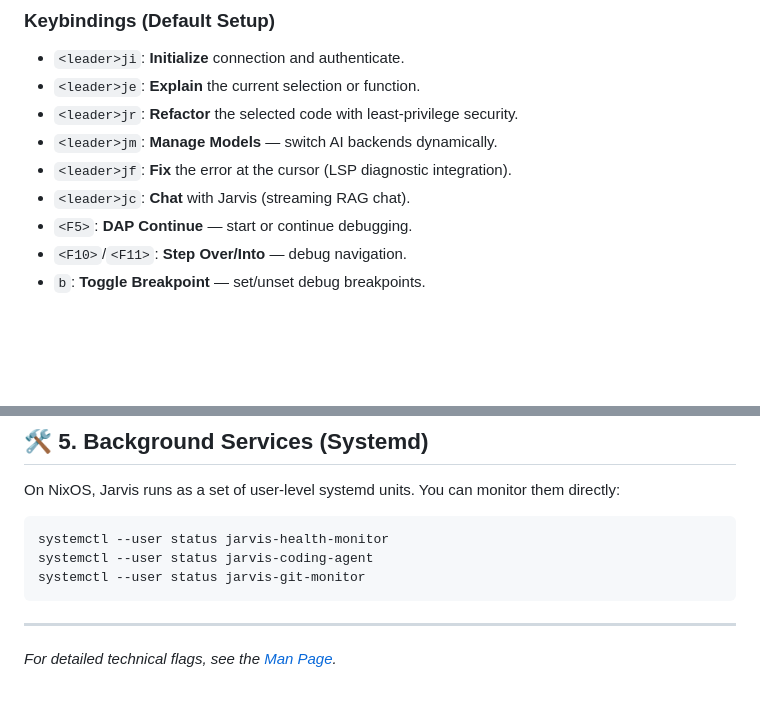
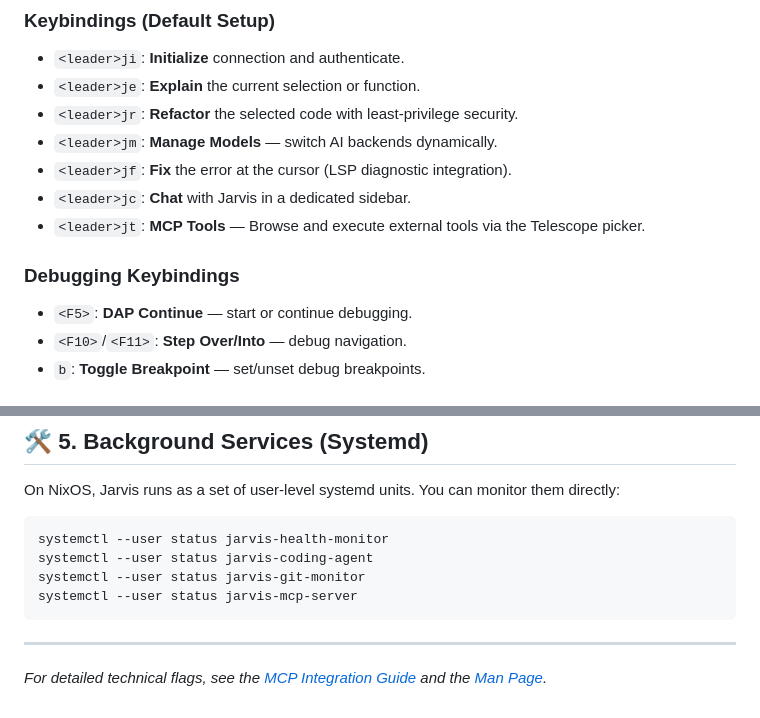
Before and after one commit to m-amir-gomaa/Jarvis, a Markdown page: docs/INTERFACES.md, 2 parts joined by grey strips. GitHub-like rendering; blank space fills up the shorter version.

````diff
--- a/docs/INTERFACES.md
+++ b/docs/INTERFACES.md
@@ -37,7 +37,10 @@ Jarvis lives inside Neovim as a custom LSP server, providing deep context-aware
 - `<leader>jr`: **Refactor** the selected code with least-privilege security.
 - `<leader>jm`: **Manage Models** — switch AI backends dynamically.
 - `<leader>jf`: **Fix** the error at the cursor (LSP diagnostic integration).
-- `<leader>jc`: **Chat** with Jarvis (streaming RAG chat).
+- `<leader>jc`: **Chat** with Jarvis in a dedicated sidebar.
+- `<leader>jt`: **MCP Tools** — Browse and execute external tools via the Telescope picker.
+
+### Debugging Keybindings
 - `<F5>`: **DAP Continue** — start or continue debugging.
 - `<F10>`/`<F11>`: **Step Over/Into** — debug navigation.
 - `b`: **Toggle Breakpoint** — set/unset debug breakpoints.
@@ -97,8 +100,9 @@ On NixOS, Jarvis runs as a set of user-level systemd units. You can monitor them
 systemctl --user status jarvis-health-monitor
 systemctl --user status jarvis-coding-agent
 systemctl --user status jarvis-git-monitor
+systemctl --user status jarvis-mcp-server
 ```
 
 ---
 
-*For detailed technical flags, see the [Man Page](MANPAGE.md).*
+*For detailed technical flags, see the [MCP Integration Guide](MCP_INTEGRATION.md) and the [Man Page](MANPAGE.md).*
````
